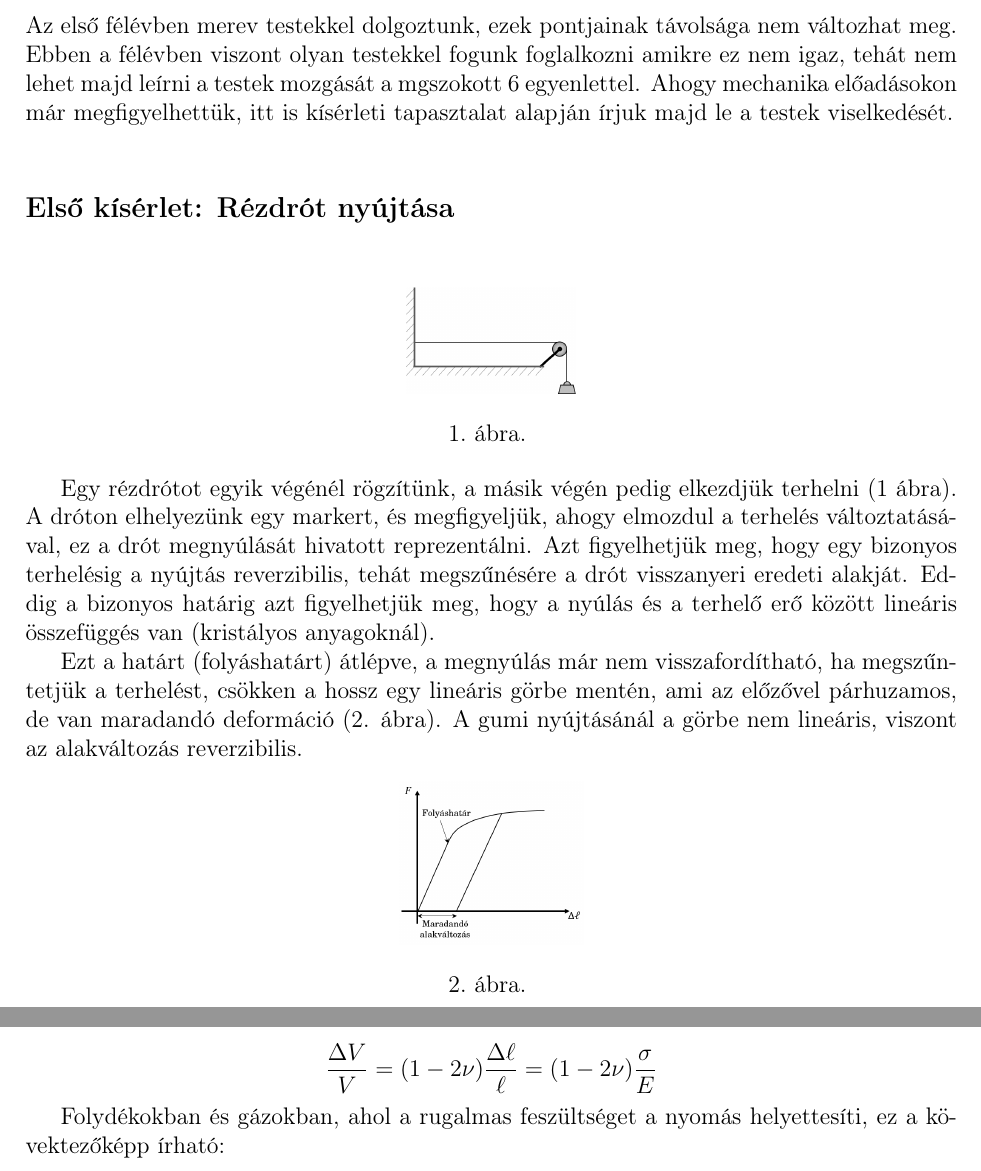
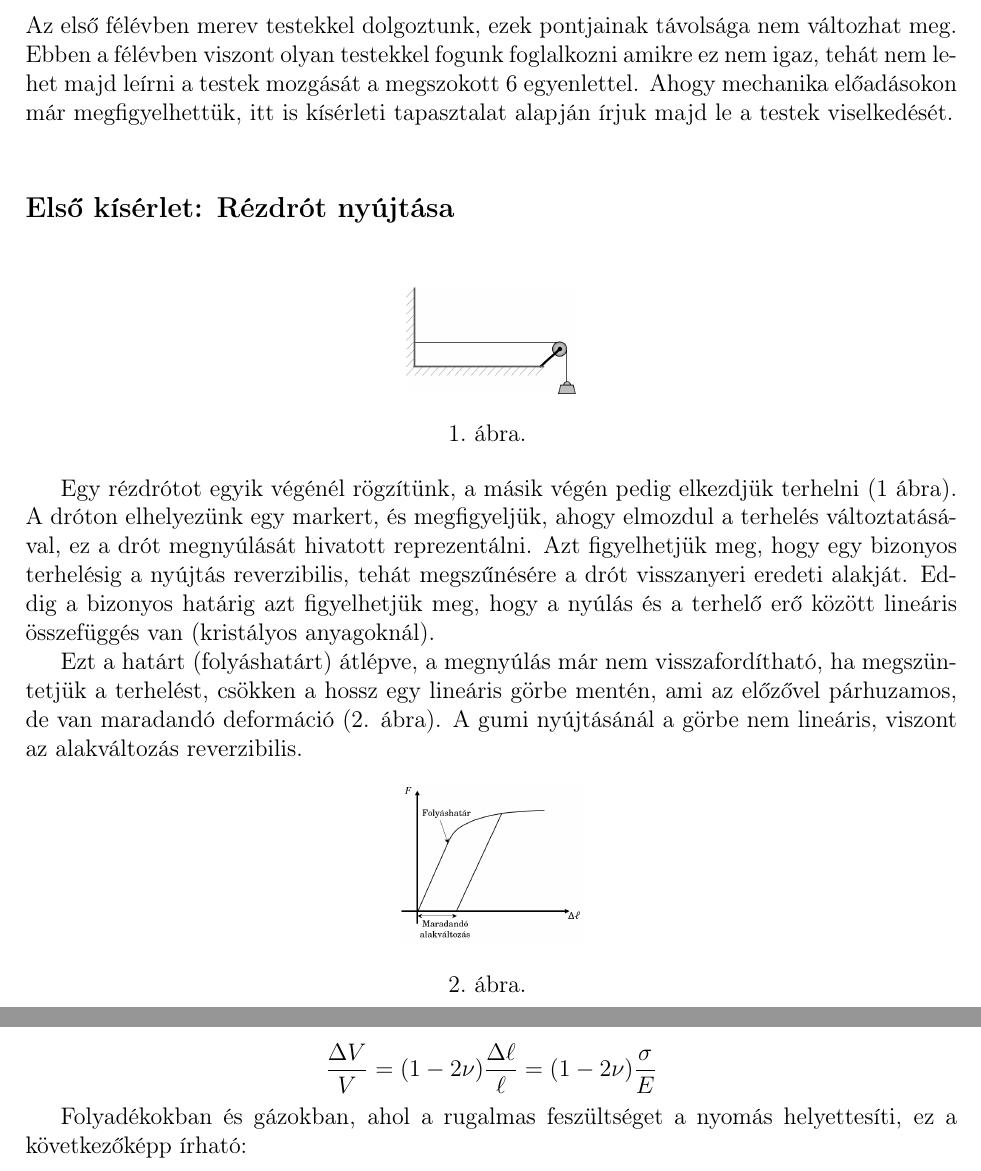
Before and after one commit to danieltuzes/folytkoz-mecha, a LaTeX document (tételkidolgozás/1. tétel/1. tétel.tex): two parts of pages 2 and 3 of 4, joined at a grey line, cut so that both start at the same text. Compiled offline with pdfLaTeX.

Commit message:
helyesírási hibáj javítása

```diff
--- a/tételkidolgozás/1. tétel/1. tétel.tex
+++ b/tételkidolgozás/1. tétel/1. tétel.tex
@@ -31,7 +31,7 @@
 
 \vspace{30 pt}
 
-Az első félévben merev testekkel dolgoztunk, ezek pontjainak távolsága nem változhat meg. Ebben a félévben viszont olyan testekkel fogunk foglalkozni amikre ez nem igaz, tehát nem lehet majd leírni a testek mozgását a mgszokott 6 egyenlettel. Ahogy mechanika előadásokon már megfigyelhettük, itt is kísérleti tapasztalat alapján írjuk majd le a testek viselkedését.
+Az első félévben merev testekkel dolgoztunk, ezek pontjainak távolsága nem változhat meg. Ebben a félévben viszont olyan testekkel fogunk foglalkozni amikre ez nem igaz, tehát nem lehet majd leírni a testek mozgását a megszokott 6 egyenlettel. Ahogy mechanika előadásokon már megfigyelhettük, itt is kísérleti tapasztalat alapján írjuk majd le a testek viselkedését.
 
 ~
 
@@ -47,7 +47,7 @@ Az első félévben merev testekkel dolgoztunk, ezek pontjainak távolsága nem
 
         Egy rézdrótot egyik végénél rögzítünk, a másik végén pedig elkezdjük terhelni (1 ábra). A dróton         elhelyezünk egy markert, és megfigyeljük, ahogy elmozdul a terhelés változtatásával, ez a drót megnyúlását hivatott reprezentálni. Azt figyelhetjük meg, hogy egy bizonyos terhelésig a nyújtás reverzibilis, tehát megszűnésére a drót visszanyeri eredeti alakját. Eddig a bizonyos határig azt figyelhetjük meg, hogy a nyúlás és a terhelő erő között lineáris összefüggés van (kristályos anyagoknál).
 
-        Ezt a határt (folyáshatárt) átlépve, a megnyúlás már nem visszafordítható, ha megszűntetjük a terhelést, csökken a hossz egy lineáris görbe mentén, ami az előzővel párhuzamos, de van maradandó deformáció (2. ábra). A gumi nyújtásánál a görbe nem lineáris, viszont az alakváltozás reverzibilis.
+        Ezt a határt (folyáshatárt) átlépve, a megnyúlás már nem visszafordítható, ha megszüntetjük a terhelést, csökken a hossz egy lineáris görbe mentén, ami az előzővel párhuzamos, de van maradandó deformáció (2. ábra). A gumi nyújtásánál a görbe nem lineáris, viszont az alakváltozás reverzibilis.
 
 \begin{figure}[h]
 \centering
@@ -117,11 +117,11 @@ A Hooke-törvényt, és a haránt megnyúlás azonosságát felhasználva:
 
 $$\frac{\Delta V}{V}=(1-2\nu)\frac{\Delta\ell}{\ell}=(1-2\nu)\frac{\sigma}{E}$$
 
-Folydékokban és gázokban, ahol a rugalmas feszültséget a nyomás helyettesíti, ez a kövektezőképp írható:
+Folyadékokban és gázokban, ahol a rugalmas feszültséget a nyomás helyettesíti, ez a következőképp írható:
 
 $$\frac{\Delta V}{V}=-3\frac{1-2\nu}{E}p$$
 
-A háromszoros szorzó a három irány miatt jelenik meg, ahonnan a nyomás hat, a negatív előjel pedig a nyomás definíciója miatt ( pozitív nyomás esetén általában térfogatcsökkenés lép fel). A kapott egyenletből az arányossági tényezőre bevezetjük a kompresszibilitást:
+A háromszoros szorzó a három irány miatt jelenik meg, ahonnan a nyomás hat, a negatív előjel pedig a nyomás definíciója miatt (pozitív nyomás esetén általában térfogatcsökkenés lép fel). A kapott egyenletből az arányossági tényezőre bevezetjük a kompresszibilitást:
 
 $$\kappa=\frac{3(1-2\nu)}{E}$$
 
```
Also changed, not shown: gyakorlat/tanórák.tex (+2 -2 lines), 1 other file.
